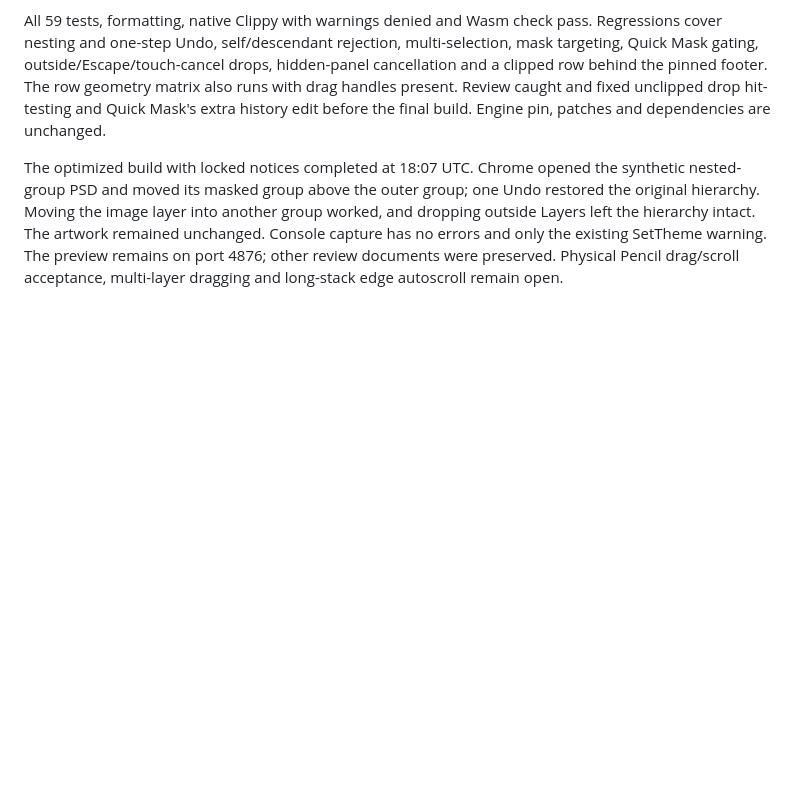
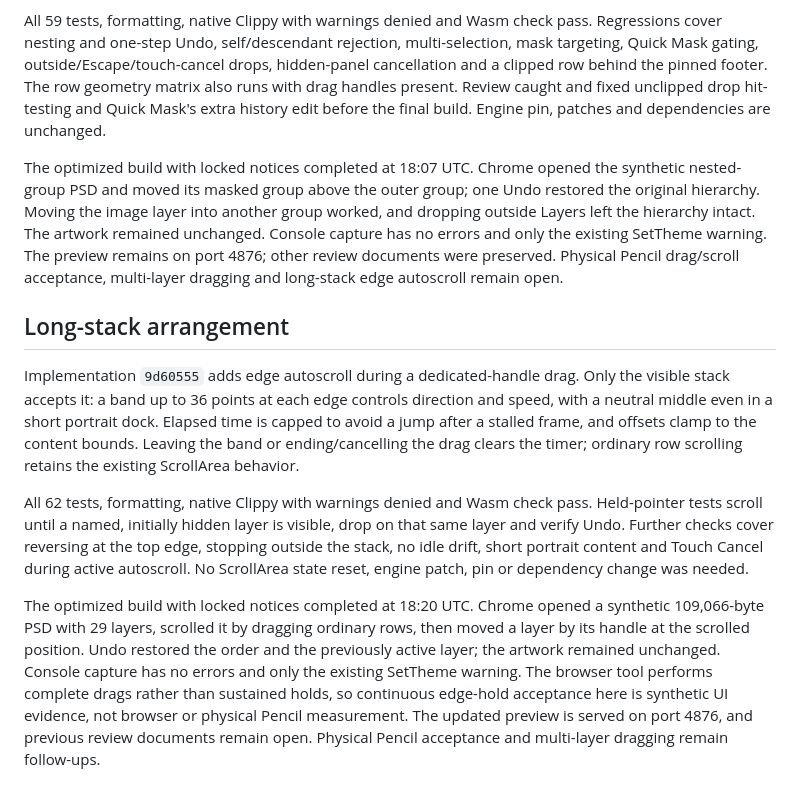
Before and after one commit to 1puni/photocraft-ipad, a Markdown page: docs/verification.md, the part around the change. Drawn GitHub-style; blank space fills up the shorter version.

Commit message:
Record long-stack arrangement acceptance

```diff
--- a/docs/verification.md
+++ b/docs/verification.md
@@ -179,3 +179,30 @@ The artwork remained unchanged. Console capture has no errors and only the
 existing SetTheme warning. The preview remains on port 4876; other review
 documents were preserved. Physical Pencil drag/scroll acceptance, multi-layer
 dragging and long-stack edge autoscroll remain open.
+
+## Long-stack arrangement
+
+Implementation `9d60555` adds edge autoscroll during a dedicated-handle drag.
+Only the visible stack accepts it: a band up to 36 points at each edge controls
+direction and speed, with a neutral middle even in a short portrait dock.
+Elapsed time is capped to avoid a jump after a stalled frame, and offsets clamp
+to the content bounds. Leaving the band or ending/cancelling the drag clears the
+timer; ordinary row scrolling retains the existing ScrollArea behavior.
+
+All 62 tests, formatting, native Clippy with warnings denied and Wasm check pass.
+Held-pointer tests scroll until a named, initially hidden layer is visible,
+drop on that same layer and verify Undo. Further checks cover reversing at the
+top edge, stopping outside the stack, no idle drift, short portrait content and
+Touch Cancel during active autoscroll. No ScrollArea state reset, engine patch,
+pin or dependency change was needed.
+
+The optimized build with locked notices completed at 18:20 UTC. Chrome opened a
+synthetic 109,066-byte PSD with 29 layers, scrolled it by dragging ordinary rows,
+then moved a layer by its handle at the scrolled position. Undo restored the
+order and the previously active layer; the artwork remained unchanged. Console
+capture has no errors and only the existing SetTheme warning. The browser tool
+performs complete drags rather than sustained holds, so continuous edge-hold
+acceptance here is synthetic UI evidence, not browser or physical Pencil
+measurement. The updated preview is served on port 4876, and previous review
+documents remain open. Physical Pencil acceptance and multi-layer dragging
+remain follow-ups.
```
Also changed, not shown: docs/ipad-port.md (+6 -4 lines).
